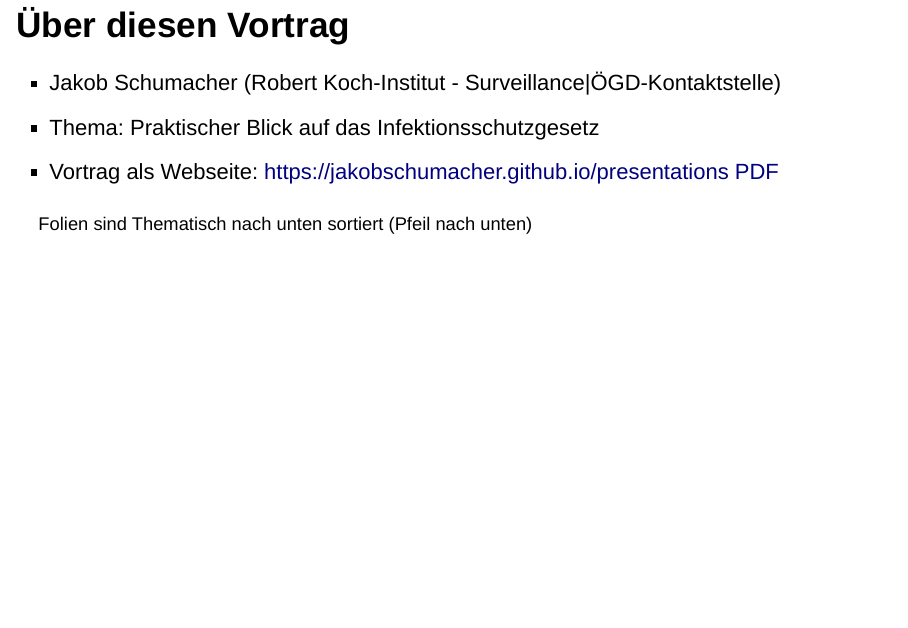
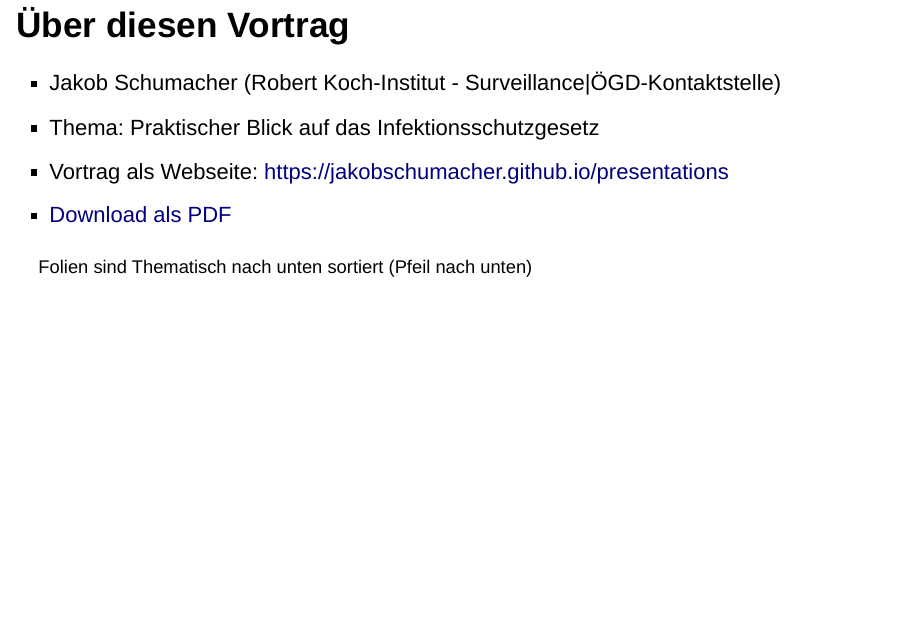
Before and after one commit to jakobschumacher/presentations, an R Markdown document (assets/2022-06-09-Rechtskunde/2022-06-09-Rechtskunde.Rmd): page 2 of 70. Rendered offline with R 4.5, knitr and Pandoc, with nearby package versions; drawn as Slidy slides in place of the format the file asks for.

Commit message:
fixed pdf link

````diff
--- a/assets/2022-06-09-Rechtskunde/2022-06-09-Rechtskunde.Rmd
+++ b/assets/2022-06-09-Rechtskunde/2022-06-09-Rechtskunde.Rmd
@@ -23,7 +23,8 @@ always_allow_html: yes
 params:
   projektname: "2022-06-09-Rechtskunde"
   presentationdate: "2022-09-06 07:30:00"
-  projekttitle: Das Infektionsschutzgesetz
+  projekttitle: "Praktische Erfahrung mit dem IfSG - Tumult am Flughafen"
+  pdflink: "https://jakobschumacher.github.io/presentations/assets/2022-06-09-Rechtskunde/2022-06-09-Rechtskunde.pdf"
   showsolutions: TRUE
   jekyllfriendly: TRUE
   course: Rechtskunde
@@ -32,18 +33,17 @@ params:
 
 ```{r setup, include=FALSE, echo=FALSE, warning=FALSE, error=FALSE}
 # load packages
-Packages <- c("dplyr", "ggplot2", "lubridate", "readr", "here", "plotly")
-lapply(Packages, library, character.only = TRUE)
+pacman::p_load("dplyr", "ggplot2", "lubridate", "readr", "here", "plotly")
 
 # Knitr options
 knitr::opts_chunk$set(echo=FALSE, warning=FALSE, error=FALSE, results='asis')
 knitr::opts_knit$set(root.dir = here::here("assets"))
 
-
-
 # Change the links for jekyll or for local rmarkdown usage
 if(params$jekyllfriendly){basepath <- paste0("{{site.url}}{{site.baseurl}}/assets/", params$projektname, "/")}
 if(!params$jekyllfriendly){basepath <- ""}
+
+
 
 ```
 
@@ -56,7 +56,7 @@ filename <- paste0(params$projektname, "/", params$projektname, ".html")
 
 tempfilewithpath <- paste0(params$projektname, "/", "tempfile.html")
 file.create(tempfilewithpath)
-write(paste0("---\ntitle: ", params$projektname), file=tempfilewithpath)
+write(paste0("---\ntitle: ", params$projekttitle), file=tempfilewithpath)
 write(paste0("date: ", params$presentationdate), file=tempfilewithpath, append = TRUE)
 write(paste0("host: ", params$host), file=tempfilewithpath, append = TRUE)
 write(paste0("course: ", params$course), file=tempfilewithpath, append = TRUE)
@@ -73,7 +73,7 @@ file.remove(filename)
 * Jakob Schumacher (Robert Koch-Institut - Surveillance|ÖGD-Kontaktstelle)
 * Thema: Praktischer Blick auf das Infektionsschutzgesetz
 * Vortrag als Webseite: [https://jakobschumacher.github.io/presentations](https://jakobschumacher.github.io/presentations/)
-[PDF]({{ site.baseurl }}/assets/2022-06-09-Rechtskunde/2022-06-09-Rechtskunde.pdf)
+* [Download als PDF](params$pdflink)
 
 
 <small>Folien sind Thematisch nach unten sortiert (Pfeil nach unten)</small>
````
Also changed, not shown: _posts/2022-06-09-Rechtskunde.html.
